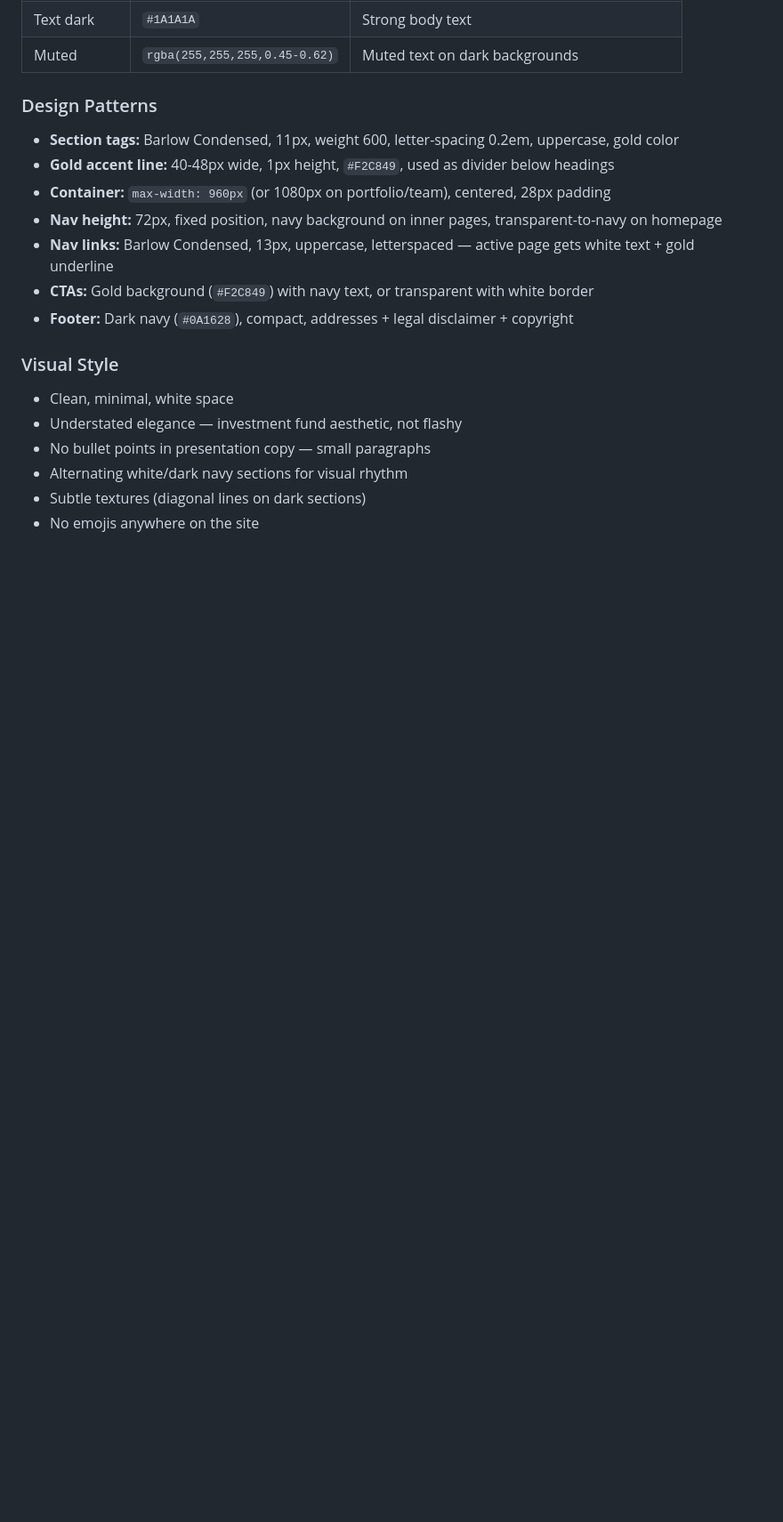
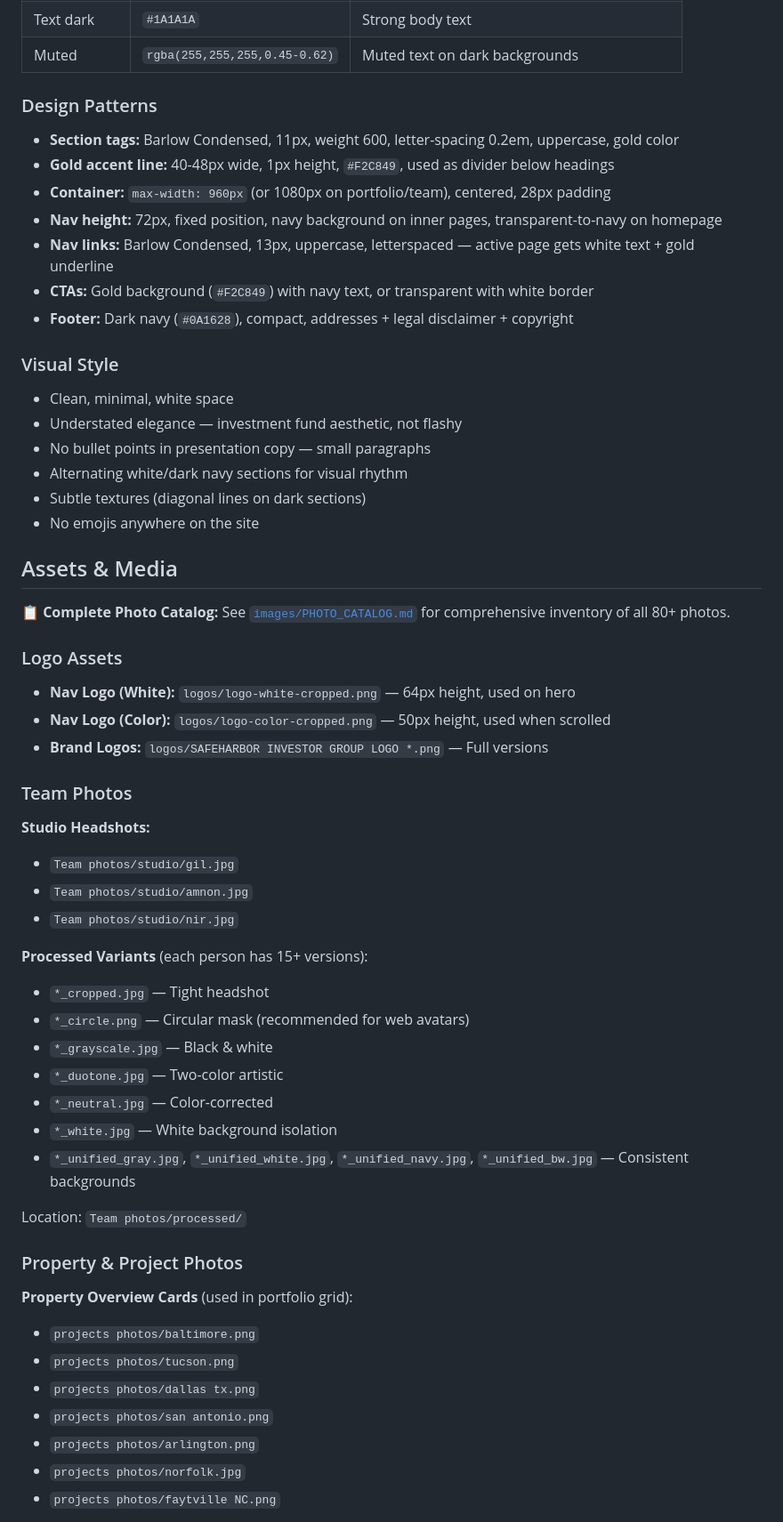
Before and after one commit to ygil21-droid/safeharbor-website, a Markdown page: CLAUDE.md, the part around one of its changes. Shown at 89% size. Rendered like a GitHub page; blank space fills up the shorter version.

Commit message:
Add Assets & Media section to CLAUDE.md with complete photo inventory

```diff
--- a/CLAUDE.md
+++ b/CLAUDE.md
@@ -52,3 +52,42 @@ This is the public-facing website for **SafeHarbor Investors Group**, a U.S.-bas
 - Alternating white/dark navy sections for visual rhythm
 - Subtle textures (diagonal lines on dark sections)
 - No emojis anywhere on the site
+
+## Assets & Media
+
+**📋 Complete Photo Catalog:** See [`images/PHOTO_CATALOG.md`](./images/PHOTO_CATALOG.md) for comprehensive inventory of all 80+ photos.
+
+### Logo Assets
+- **Nav Logo (White):** `logos/logo-white-cropped.png` — 64px height, used on hero
+- **Nav Logo (Color):** `logos/logo-color-cropped.png` — 50px height, used when scrolled
+- **Brand Logos:** `logos/SAFEHARBOR INVESTOR GROUP LOGO *.png` — Full versions
+
+### Team Photos
+
+**Studio Headshots:**
+- `Team photos/studio/gil.jpg`
+- `Team photos/studio/amnon.jpg`
+- `Team photos/studio/nir.jpg`
+
+**Processed Variants** (each person has 15+ versions):
+- `*_cropped.jpg` — Tight headshot
+- `*_circle.png` — Circular mask (recommended for web avatars)
+- `*_grayscale.jpg` — Black & white
+- `*_duotone.jpg` — Two-color artistic
+- `*_neutral.jpg` — Color-corrected
+- `*_white.jpg` — White background isolation
+- `*_unified_gray.jpg`, `*_unified_white.jpg`, `*_unified_navy.jpg`, `*_unified_bw.jpg` — Consistent backgrounds
+
+Location: `Team photos/processed/`
+
+### Property & Project Photos
+
+**Property Overview Cards** (used in portfolio grid):
+- `projects photos/baltimore.png`
+- `projects photos/tucson.png`
+- `projects photos/dallas tx.png`
+- `projects photos/san antonio.png`
+- `projects photos/arlington.png`
+- `projects photos/norfolk.jpg`
+- `projects photos/faytville NC.png`
+
```
Also changed, not shown: other parts of CLAUDE.md (+15 -0 lines).
